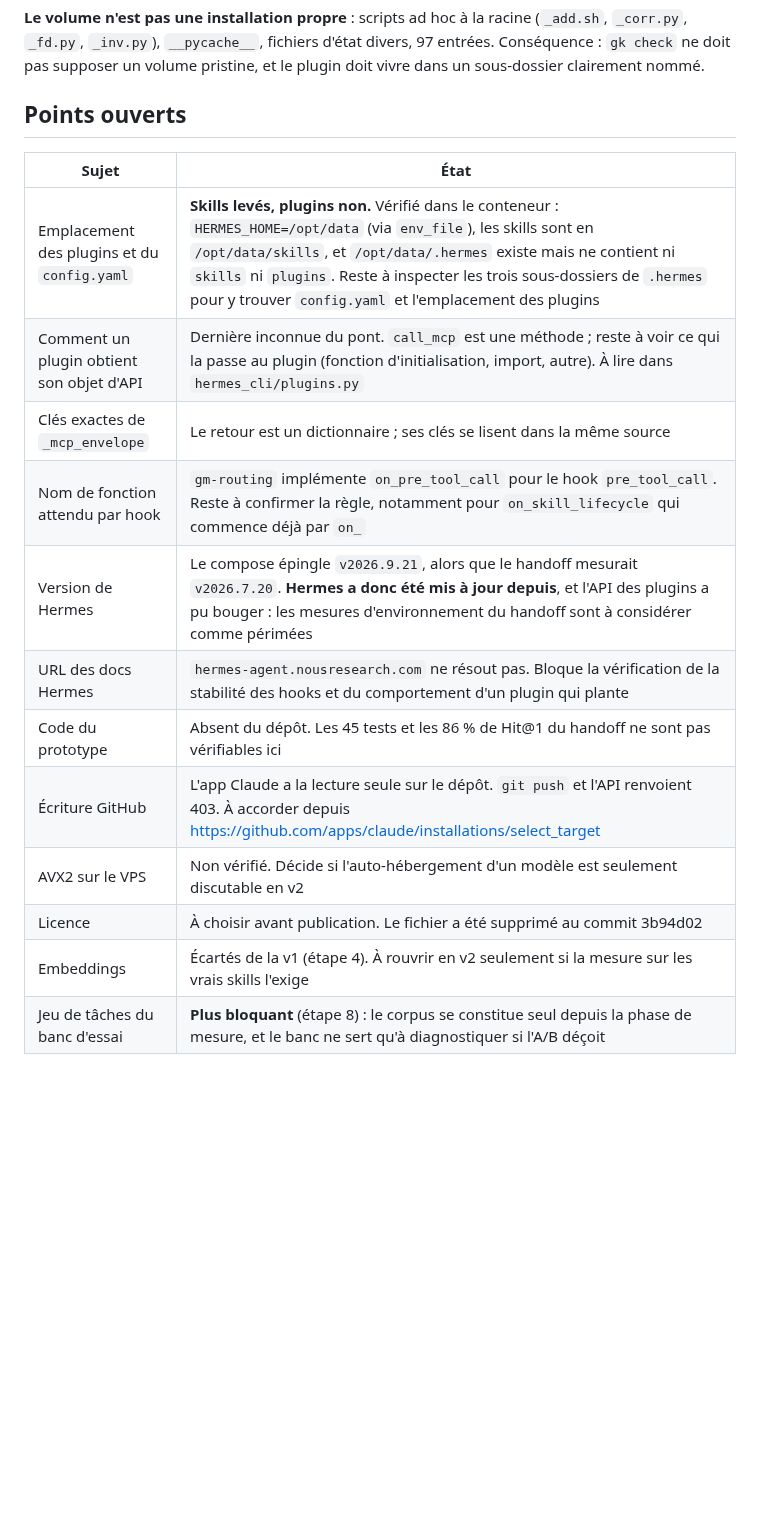
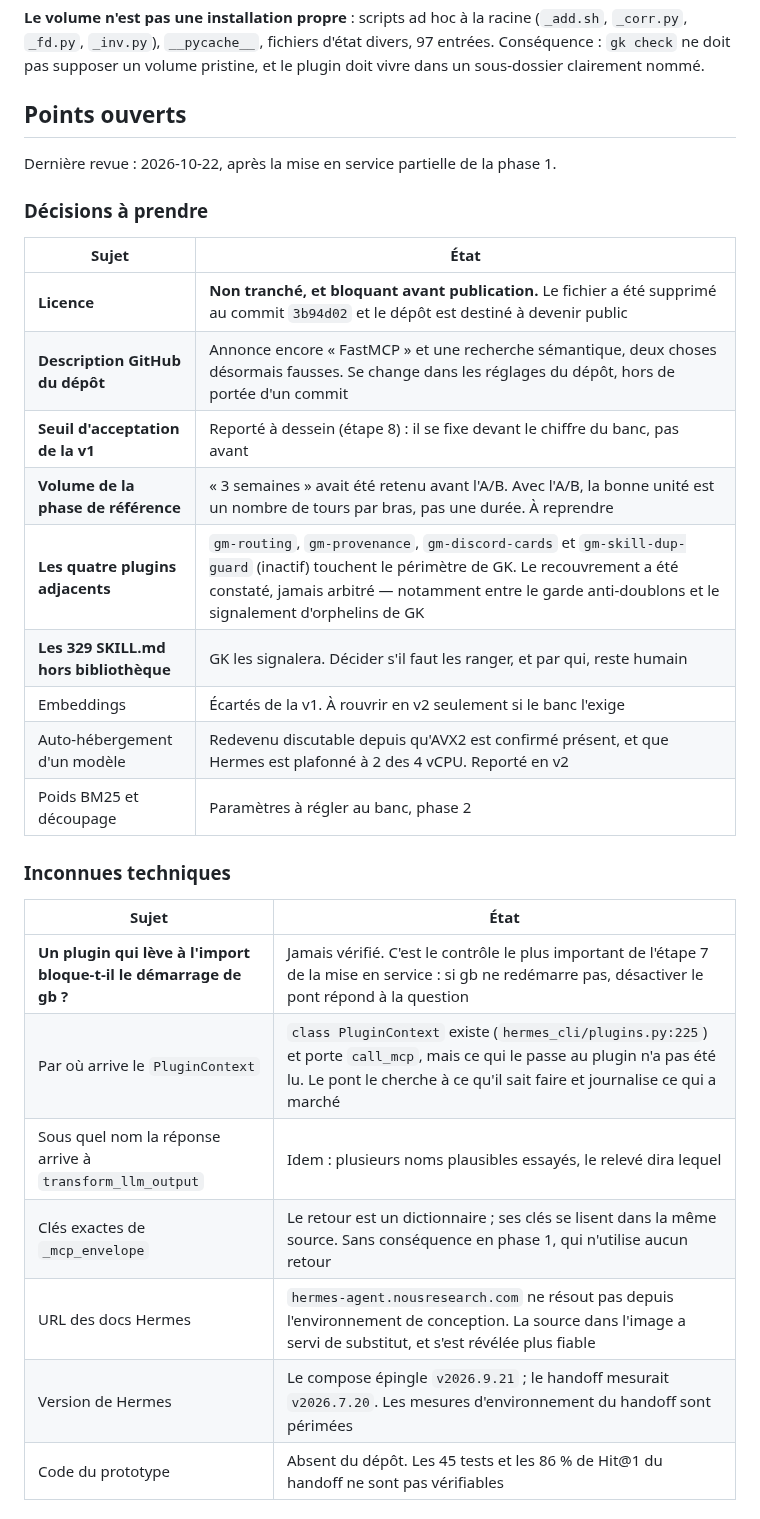
Before and after one commit to N0AH-sve/Hermes-librarian, a Markdown page: docs/architecture.md, the part around one of its changes. Rendered like a GitHub page; blank space fills up the shorter version.

Commit message:
Refresh the open questions, which had gone stale in four places
The table still listed AVX2 as unverified, GitHub write access as refused,
and the plugin directory as unknown, all of which were settled days ago. A
document that claims to be the record cannot carry that.

It is now split by nature, which is what makes it usable: decisions still to
take, technical unknowns, phase 1 debts, and what has closed since the last
review. The licence and the repository description are marked as the two that
block publication.

Three debts are named rather than left implicit: patterns do not hot-reload
despite the design, the Discord webhook is decided but unimplemented, and the
second MCP entry point exists only on paper since it would expose nothing
before phase 3.

Two decisions nobody has made are added. The overlap with the four adjacent
plugins was observed and never arbitrated, notably between the inactive
duplicate-skill guard and GK's orphan reporting. And the baseline was sized
in weeks before the A/B was adopted; with two arms the right unit is turns
per arm, not calendar time.

Co-Authored-By: Claude Opus 5 <noreply@anthropic.com>
Claude-Session: https://claude.ai/code/session_01CbXfyyj82fLacSpRTiCoav

```diff
--- a/docs/architecture.md
+++ b/docs/architecture.md
@@ -1302,17 +1302,31 @@ pristine, et le plugin doit vivre dans un sous-dossier clairement nommé.
 
 ## Points ouverts
 
+Dernière revue : 2026-10-22, après la mise en service partielle de la phase 1.
+
+### Décisions à prendre
+
 | Sujet | État |
 |---|---|
-| Emplacement des plugins et du `config.yaml` | **Skills levés, plugins non.** Vérifié dans le conteneur : `HERMES_HOME=/opt/data` (via `env_file`), les skills sont en `/opt/data/skills`, et `/opt/data/.hermes` existe mais ne contient ni `skills` ni `plugins`. Reste à inspecter les trois sous-dossiers de `.hermes` pour y trouver `config.yaml` et l'emplacement des plugins |
-| Comment un plugin obtient son objet d'API | Dernière inconnue du pont. `call_mcp` est une méthode ; reste à voir ce qui la passe au plugin (fonction d'initialisation, import, autre). À lire dans `hermes_cli/plugins.py` |
-| Clés exactes de `_mcp_envelope` | Le retour est un dictionnaire ; ses clés se lisent dans la même source |
-| Nom de fonction attendu par hook | `gm-routing` implémente `on_pre_tool_call` pour le hook `pre_tool_call`. Reste à confirmer la règle, notamment pour `on_skill_lifecycle` qui commence déjà par `on_` |
-| Version de Hermes | Le compose épingle `v2026.9.21`, alors que le handoff mesurait `v2026.7.20`. **Hermes a donc été mis à jour depuis**, et l'API des plugins a pu bouger : les mesures d'environnement du handoff sont à considérer comme périmées |
-| URL des docs Hermes | `hermes-agent.nousresearch.com` ne résout pas. Bloque la vérification de la stabilité des hooks et du comportement d'un plugin qui plante |
-| Code du prototype | Absent du dépôt. Les 45 tests et les 86 % de Hit@1 du handoff ne sont pas vérifiables ici |
-| Écriture GitHub | L'app Claude a la lecture seule sur le dépôt. `git push` et l'API renvoient 403. À accorder depuis https://github.com/apps/claude/installations/select_target |
-| AVX2 sur le VPS | Non vérifié. Décide si l'auto-hébergement d'un modèle est seulement discutable en v2 |
-| Licence | À choisir avant publication. Le fichier a été supprimé au commit 3b94d02 |
-| Embeddings | Écartés de la v1 (étape 4). À rouvrir en v2 seulement si la mesure sur les vrais skills l'exige |
-| Jeu de tâches du banc d'essai | **Plus bloquant** (étape 8) : le corpus se constitue seul depuis la phase de mesure, et le banc ne sert qu'à diagnostiquer si l'A/B déçoit |
+| **Licence** | **Non tranché, et bloquant avant publication.** Le fichier a été supprimé au commit `3b94d02` et le dépôt est destiné à devenir public |
+| **Description GitHub du dépôt** | Annonce encore « FastMCP » et une recherche sémantique, deux choses désormais fausses. Se change dans les réglages du dépôt, hors de portée d'un commit |
+| **Seuil d'acceptation de la v1** | Reporté à dessein (étape 8) : il se fixe devant le chiffre du banc, pas avant |
+| **Volume de la phase de référence** | « 3 semaines » avait été retenu avant l'A/B. Avec l'A/B, la bonne unité est un nombre de tours par bras, pas une durée. À reprendre |
+| **Les quatre plugins adjacents** | `gm-routing`, `gm-provenance`, `gm-discord-cards` et `gm-skill-dup-guard` (inactif) touchent le périmètre de GK. Le recouvrement a été constaté, jamais arbitré — notamment entre le garde anti-doublons et le signalement d'orphelins de GK |
+| **Les 329 SKILL.md hors bibliothèque** | GK les signalera. Décider s'il faut les ranger, et par qui, reste humain |
+| Embeddings | Écartés de la v1. À rouvrir en v2 seulement si le banc l'exige |
+| Auto-hébergement d'un modèle | Redevenu discutable depuis qu'AVX2 est confirmé présent, et que Hermes est plafonné à 2 des 4 vCPU. Reporté en v2 |
+| Poids BM25 et découpage | Paramètres à régler au banc, phase 2 |
+
+### Inconnues techniques
+
+| Sujet | État |
+|---|---|
+| **Un plugin qui lève à l'import bloque-t-il le démarrage de gb ?** | Jamais vérifié. C'est le contrôle le plus important de l'étape 7 de la mise en service : si gb ne redémarre pas, désactiver le pont répond à la question |
+| Par où arrive le `PluginContext` | `class PluginContext` existe (`hermes_cli/plugins.py:225`) et porte `call_mcp`, mais ce qui le passe au plugin n'a pas été lu. Le pont le cherche à ce qu'il sait faire et journalise ce qui a marché |
+| Sous quel nom la réponse arrive à `transform_llm_output` | Idem : plusieurs noms plausibles essayés, le relevé dira lequel |
+| Clés exactes de `_mcp_envelope` | Le retour est un dictionnaire ; ses clés se lisent dans la même source. Sans conséquence en phase 1, qui n'utilise aucun retour |
+| URL des docs Hermes | `hermes-agent.nousresearch.com` ne résout pas depuis l'environnement de conception. La source dans l'image a servi de substitut, et s'est révélée plus fiable |
+| Version de Hermes | Le compose épingle `v2026.9.21` ; le handoff mesurait `v2026.7.20`. Les mesures d'environnement du handoff sont périmées |
+| Code du prototype | Absent du dépôt. Les 45 tests et les 86 % de Hit@1 du handoff ne sont pas vérifiables |
+
```
Also changed, not shown: other parts of docs/architecture.md (+17 -0 lines).
